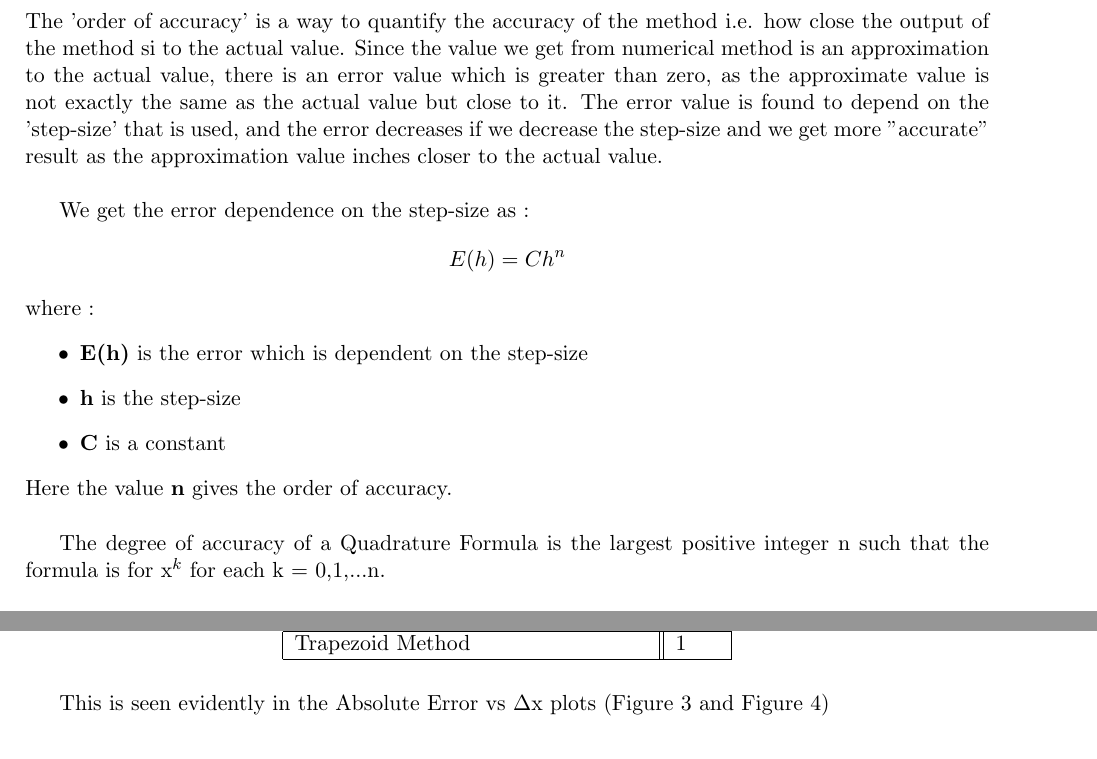
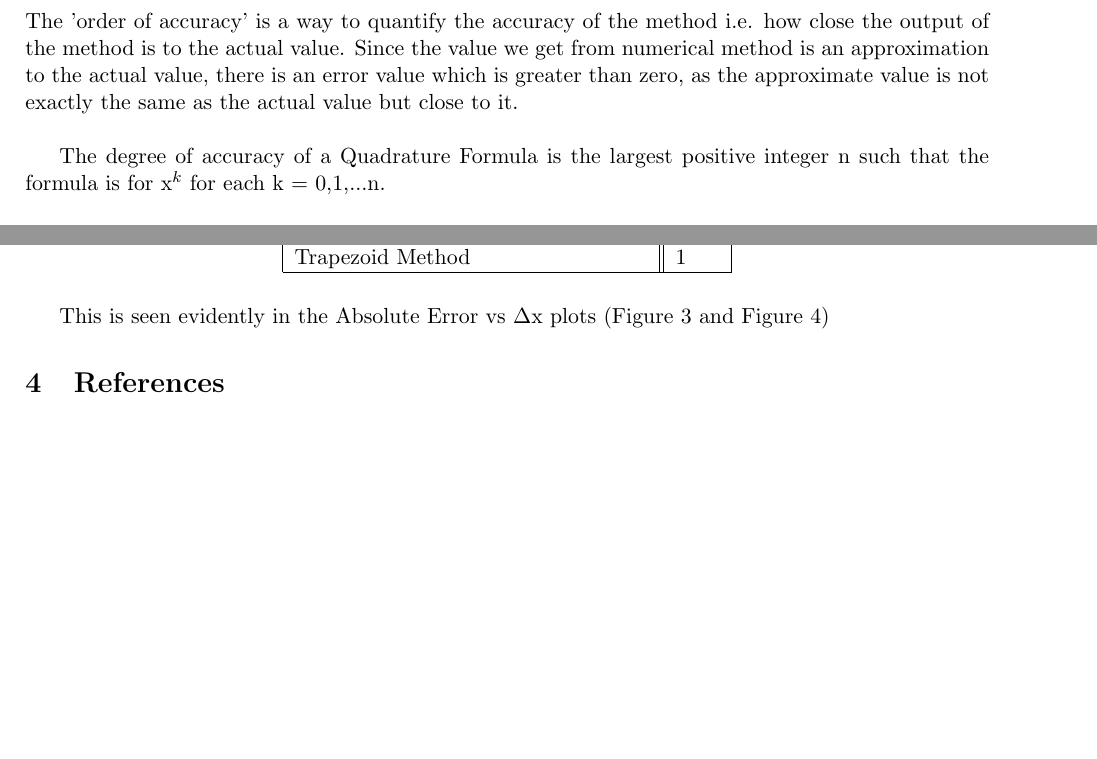
Before and after one commit to kirtan2605/Coursework, a LaTeX document (AS2101_Labwork/4.Submissions/Task 4/Task4.tex): two parts of pages 6 and 7 of 8 before the commit and two parts of pages 6 and 7 of 7 after it, joined at a grey line, cut so that both start at the same text, the shorter picture padded with empty space. Compiled offline with pdfLaTeX.

Commit message:
Add files via upload

```diff
--- a/AS2101_Labwork/4.Submissions/Task 4/Task4.tex
+++ b/AS2101_Labwork/4.Submissions/Task 4/Task4.tex
@@ -167,17 +167,7 @@ As the number of subintervals tends to $\infty$, the Absolute Error tends to 0
 \pagebreak
 
 \section{Order of Accuracy}
-The 'order of accuracy' is a way to quantify the accuracy of the method i.e. how close the output of the method si to the actual value. Since the value we get from numerical method is an approximation to the actual value, there is an error value which is greater than zero, as the approximate value is not exactly the same as the actual value but close to it. The error value is found to depend on the 'step-size' that is used, and the error decreases if we decrease the step-size and we get more "accurate" result as the approximation value inches closer to the actual value.\\
-
-We get the error dependence on the step-size as :
-\[ E(h) = Ch^n\]
-where :
-\begin{itemize}
-	\item \textbf{E(h)} is the error which is dependent on the step-size
-	\item \textbf{h} is the step-size
-	\item \textbf{C} is a constant
-\end{itemize}
-Here the value \textbf{n} gives the order of accuracy.\\
+The 'order of accuracy' is a way to quantify the accuracy of the method i.e. how close the output of the method is to the actual value. Since the value we get from numerical method is an approximation to the actual value, there is an error value which is greater than zero, as the approximate value is not exactly the same as the actual value but close to it.\\
 
 The degree of accuracy of a Quadrature Formula is the largest positive integer n such that the formula is for x$^k$ for each k = 0,1,...n.\\
 
```
Also changed, not shown: AS2101_Labwork/4.Submissions/Task 4/Task4.pdf, AS2101_Labwork/4.Submissions/Task 4/Task4.tex (1 more changed lines).
